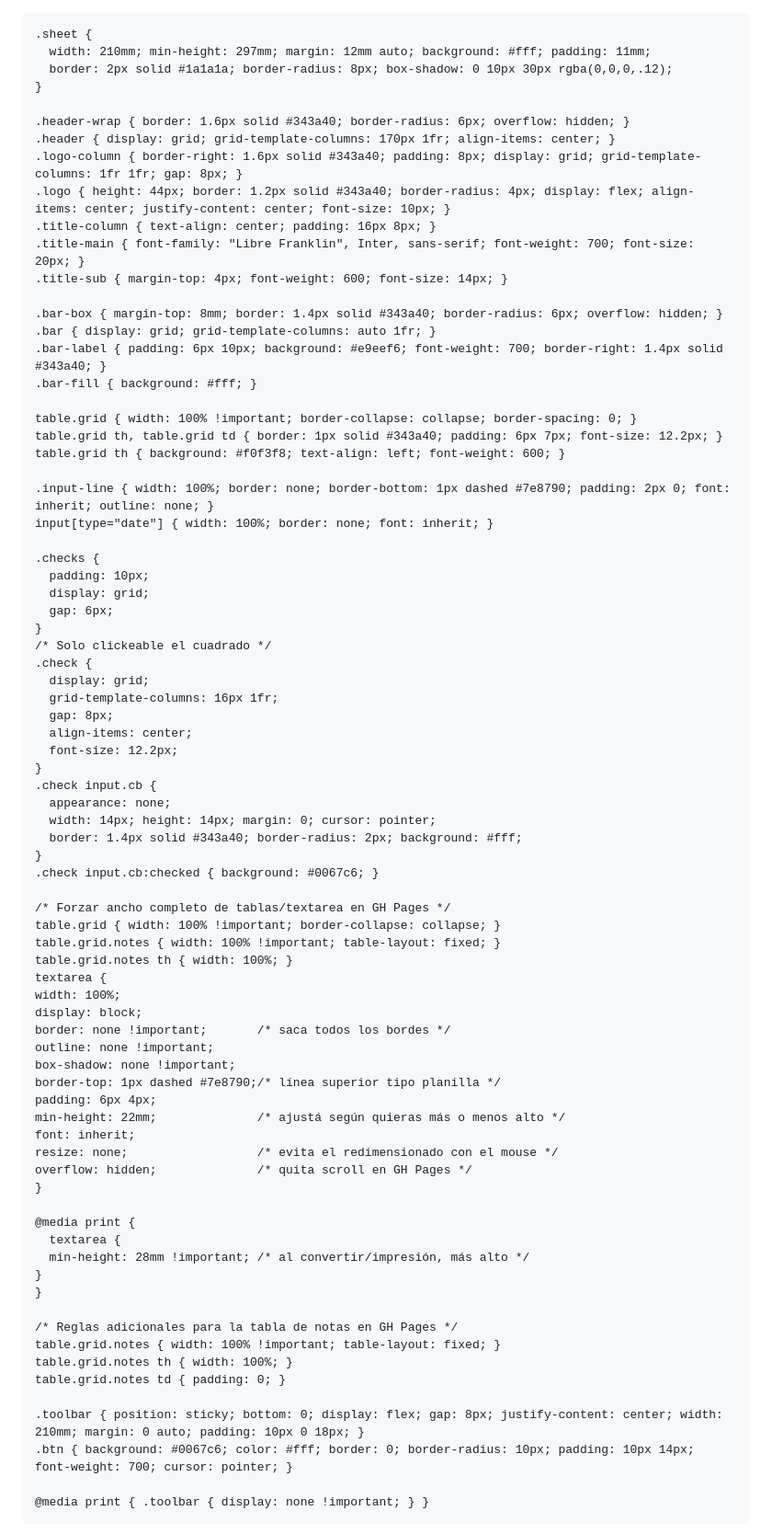
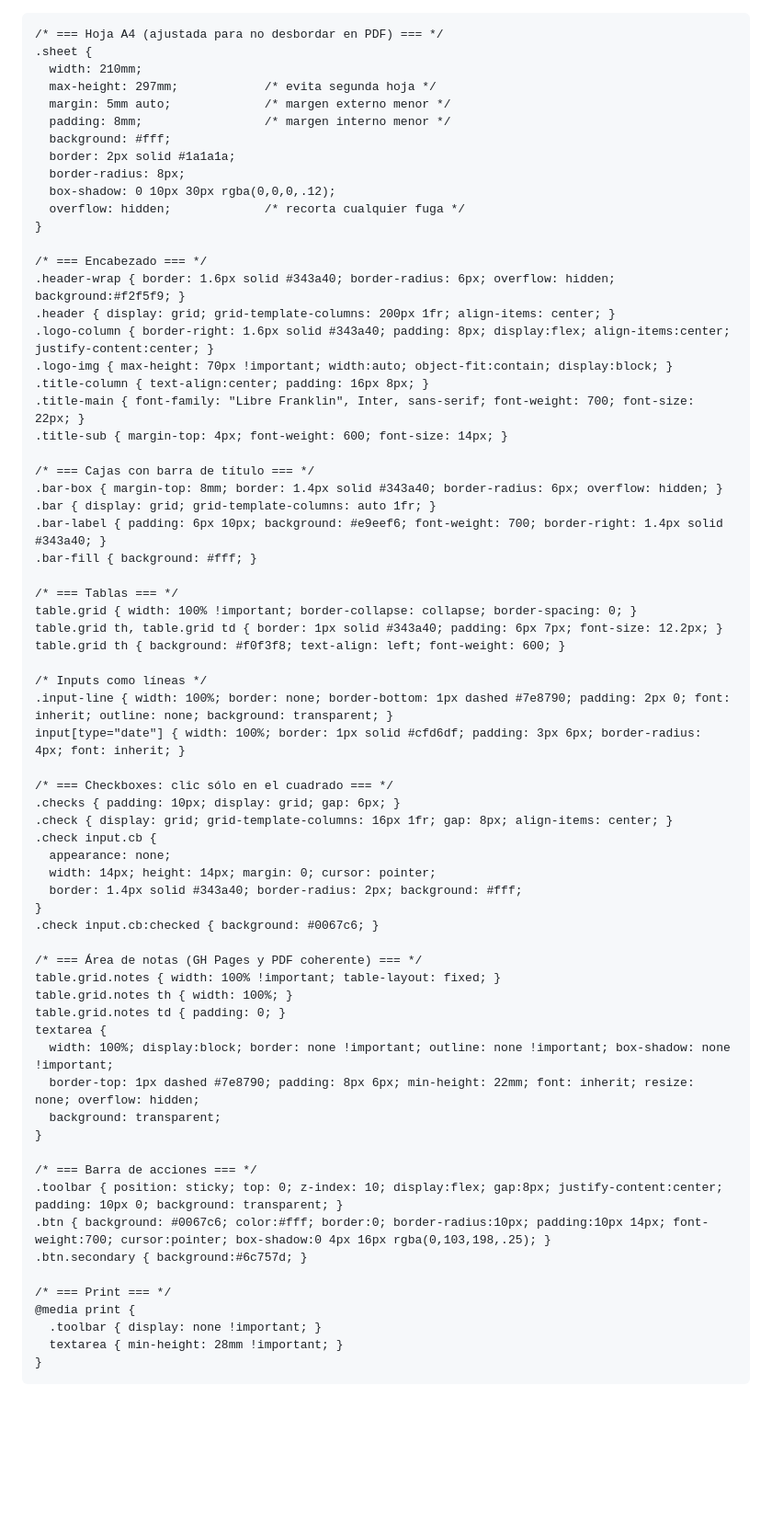
Before and after one commit to Mauri12-Tejeda/Formulario-Alta-VPN, a Markdown page: README.md, the part around the change printed below. Shown: that part at 92% size. Drawn GitHub-style; blank space fills up the shorter version.

```diff
--- a/README.md
+++ b/README.md
@@ -1,4 +1,4 @@
-
+<!DOCTYPE html>
 <html lang="es">
 <head>
   <meta charset="utf-8" />
@@ -11,44 +11,46 @@
     * { box-sizing: border-box; }
     body { margin: 0; background: #f3f5f8; font-family: Inter, sans-serif; }
 
+    /* === Hoja A4 (ajustada para no desbordar en PDF) === */
     .sheet {
-      width: 210mm; min-height: 297mm; margin: 12mm auto; background: #fff; padding: 11mm;
-      border: 2px solid #1a1a1a; border-radius: 8px; box-shadow: 0 10px 30px rgba(0,0,0,.12);
+      width: 210mm;
+      max-height: 297mm;            /* evita segunda hoja */
+      margin: 5mm auto;             /* margen externo menor */
+      padding: 8mm;                 /* margen interno menor */
+      background: #fff;
+      border: 2px solid #1a1a1a;
+      border-radius: 8px;
+      box-shadow: 0 10px 30px rgba(0,0,0,.12);
+      overflow: hidden;             /* recorta cualquier fuga */
     }
 
-    .header-wrap { border: 1.6px solid #343a40; border-radius: 6px; overflow: hidden; }
-    .header { display: grid; grid-template-columns: 170px 1fr; align-items: center; }
-    .logo-column { border-right: 1.6px solid #343a40; padding: 8px; display: grid; grid-template-columns: 1fr 1fr; gap: 8px; }
-    .logo { height: 44px; border: 1.2px solid #343a40; border-radius: 4px; display: flex; align-items: center; justify-content: center; font-size: 10px; }
-    .title-column { text-align: center; padding: 16px 8px; }
-    .title-main { font-family: "Libre Franklin", Inter, sans-serif; font-weight: 700; font-size: 20px; }
+    /* === Encabezado === */
+    .header-wrap { border: 1.6px solid #343a40; border-radius: 6px; overflow: hidden; background:#f2f5f9; }
+    .header { display: grid; grid-template-columns: 200px 1fr; align-items: center; }
+    .logo-column { border-right: 1.6px solid #343a40; padding: 8px; display:flex; align-items:center; justify-content:center; }
+    .logo-img { max-height: 70px !important; width:auto; object-fit:contain; display:block; }
+    .title-column { text-align:center; padding: 16px 8px; }
+    .title-main { font-family: "Libre Franklin", Inter, sans-serif; font-weight: 700; font-size: 22px; }
     .title-sub { margin-top: 4px; font-weight: 600; font-size: 14px; }
 
+    /* === Cajas con barra de título === */
     .bar-box { margin-top: 8mm; border: 1.4px solid #343a40; border-radius: 6px; overflow: hidden; }
     .bar { display: grid; grid-template-columns: auto 1fr; }
     .bar-label { padding: 6px 10px; background: #e9eef6; font-weight: 700; border-right: 1.4px solid #343a40; }
     .bar-fill { background: #fff; }
 
+    /* === Tablas === */
     table.grid { width: 100% !important; border-collapse: collapse; border-spacing: 0; }
     table.grid th, table.grid td { border: 1px solid #343a40; padding: 6px 7px; font-size: 12.2px; }
     table.grid th { background: #f0f3f8; text-align: left; font-weight: 600; }
 
-    .input-line { width: 100%; border: none; border-bottom: 1px dashed #7e8790; padding: 2px 0; font: inherit; outline: none; }
-    input[type="date"] { width: 100%; border: none; font: inherit; }
+    /* Inputs como líneas */
+    .input-line { width: 100%; border: none; border-bottom: 1px dashed #7e8790; padding: 2px 0; font: inherit; outline: none; background: transparent; }
+    input[type="date"] { width: 100%; border: 1px solid #cfd6df; padding: 3px 6px; border-radius: 4px; font: inherit; }
 
-    .checks {
-      padding: 10px;
-      display: grid;
-      gap: 6px;
-    }
-    /* Solo clickeable el cuadrado */
-    .check {
-      display: grid;
-      grid-template-columns: 16px 1fr;
-      gap: 8px;
-      align-items: center;
-      font-size: 12.2px;
-    }
+    /* === Checkboxes: clic sólo en el cuadrado === */
+    .checks { padding: 10px; display: grid; gap: 6px; }
+    .check { display: grid; grid-template-columns: 16px 1fr; gap: 8px; align-items: center; }
     .check input.cb {
       appearance: none;
       width: 14px; height: 14px; margin: 0; cursor: pointer;
@@ -56,39 +58,26 @@
     }
     .check input.cb:checked { background: #0067c6; }
 
-    /* Forzar ancho completo de tablas/textarea en GH Pages */
-    table.grid { width: 100% !important; border-collapse: collapse; }
-    table.grid.notes { width: 100% !important; table-layout: fixed; }
-    table.grid.notes th { width: 100%; }
-    textarea {
-    width: 100%;
-    display: block;
-    border: none !important;       /* saca todos los bordes */
-    outline: none !important;
-    box-shadow: none !important;
-    border-top: 1px dashed #7e8790;/* línea superior tipo planilla */
-    padding: 6px 4px;
-    min-height: 22mm;              /* ajustá según quieras más o menos alto */
-    font: inherit;
-    resize: none;                  /* evita el redimensionado con el mouse */
-    overflow: hidden;              /* quita scroll en GH Pages */
-    }
-
-    @media print {
-      textarea {
-      min-height: 28mm !important; /* al convertir/impresión, más alto */
-    }
-    }
-
-    /* Reglas adicionales para la tabla de notas en GH Pages */
+    /* === Área de notas (GH Pages y PDF coherente) === */
     table.grid.notes { width: 100% !important; table-layout: fixed; }
     table.grid.notes th { width: 100%; }
     table.grid.notes td { padding: 0; }
+    textarea {
+      width: 100%; display:block; border: none !important; outline: none !important; box-shadow: none !important;
+      border-top: 1px dashed #7e8790; padding: 8px 6px; min-height: 22mm; font: inherit; resize: none; overflow: hidden;
+      background: transparent;
+    }
 
-    .toolbar { position: sticky; bottom: 0; display: flex; gap: 8px; justify-content: center; width: 210mm; margin: 0 auto; padding: 10px 0 18px; }
-    .btn { background: #0067c6; color: #fff; border: 0; border-radius: 10px; padding: 10px 14px; font-weight: 700; cursor: pointer; }
+    /* === Barra de acciones === */
+    .toolbar { position: sticky; top: 0; z-index: 10; display:flex; gap:8px; justify-content:center; padding: 10px 0; background: transparent; }
+    .btn { background: #0067c6; color:#fff; border:0; border-radius:10px; padding:10px 14px; font-weight:700; cursor:pointer; box-shadow:0 4px 16px rgba(0,103,198,.25); }
+    .btn.secondary { background:#6c757d; }
 
-    @media print { .toolbar { display: none !important; } }
+    /* === Print === */
+    @media print {
+      .toolbar { display: none !important; }
+      textarea { min-height: 28mm !important; }
+    }
   </style>
 </head>
 <body>
```
Also changed, not shown: other parts of README.md (+66 -91 lines).
